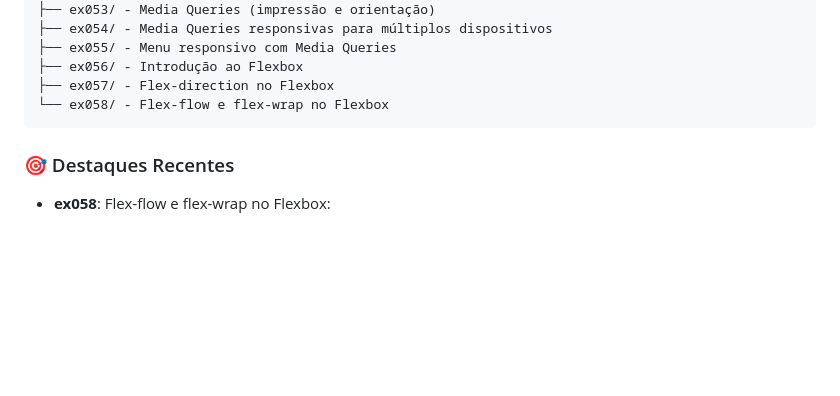
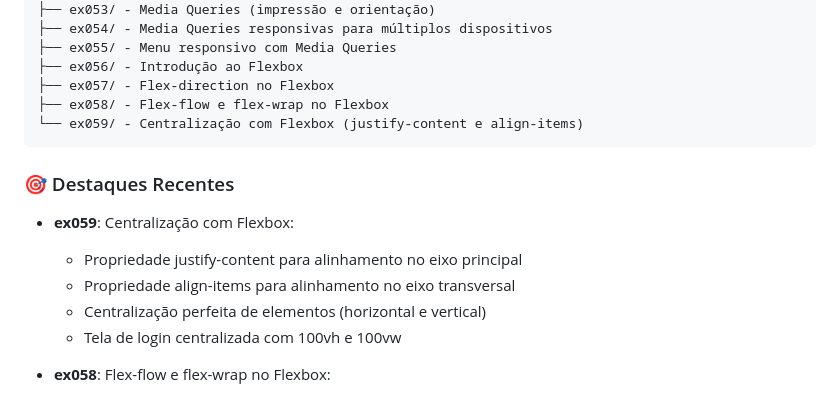
Before and after one commit to OYanEnrique/exercicios-html, a Markdown page: README.md, the part around the change. GitHub-like rendering; blank space fills up the shorter version.

Commit message:
docs: Atualiza README com ex059

````diff
--- a/README.md
+++ b/README.md
@@ -39,10 +39,17 @@ Arquivos/
 ├── ex055/ - Menu responsivo com Media Queries
 ├── ex056/ - Introdução ao Flexbox
 ├── ex057/ - Flex-direction no Flexbox
-└── ex058/ - Flex-flow e flex-wrap no Flexbox
+├── ex058/ - Flex-flow e flex-wrap no Flexbox
+└── ex059/ - Centralização com Flexbox (justify-content e align-items)
 ```
 
 ### 🎯 Destaques Recentes
+
+- **ex059**: Centralização com Flexbox:
+  - Propriedade justify-content para alinhamento no eixo principal
+  - Propriedade align-items para alinhamento no eixo transversal
+  - Centralização perfeita de elementos (horizontal e vertical)
+  - Tela de login centralizada com 100vh e 100vw
 
 - **ex058**: Flex-flow e flex-wrap no Flexbox:
   - Propriedade flex-flow como shorthand para flex-direction e flex-wrap
````
